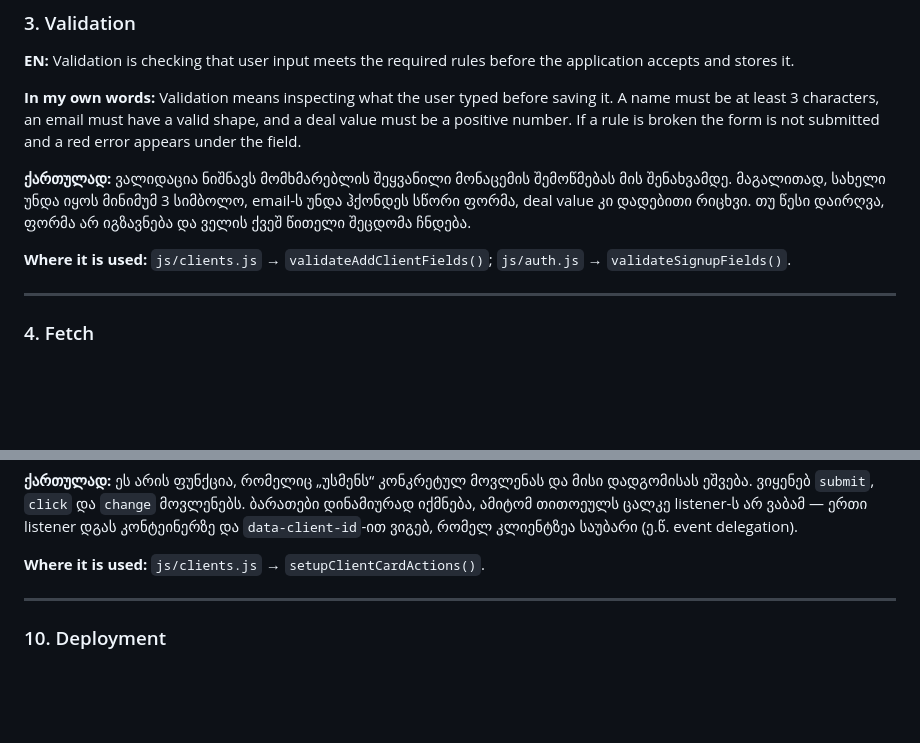
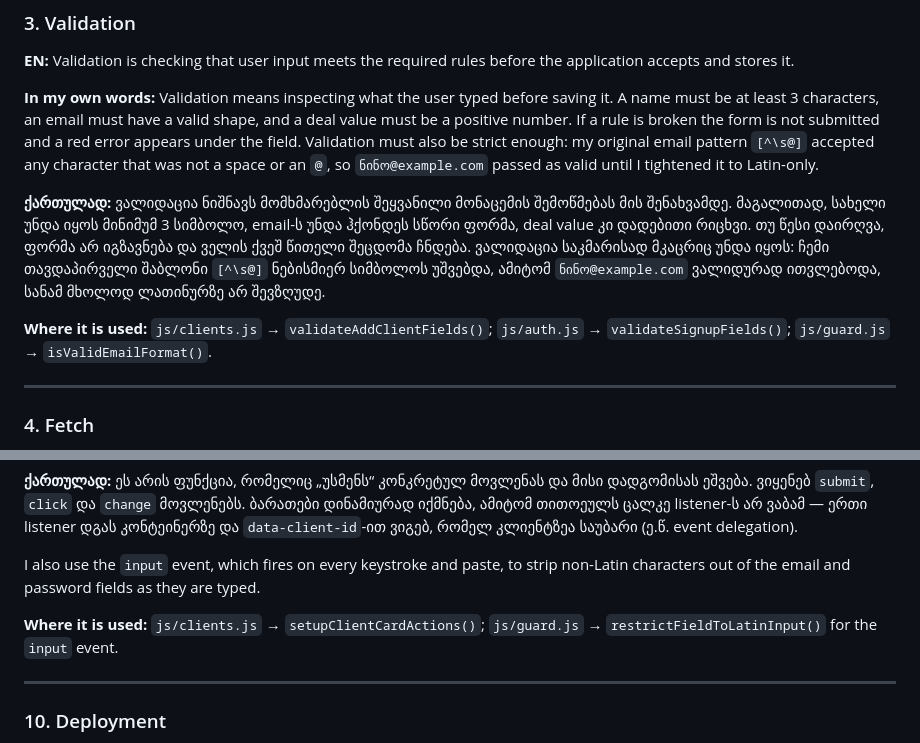
Before and after one commit to DonKravche/10x-CRM, a Markdown page: glossary.md, 2 parts joined by grey strips. Drawn GitHub-style; blank space fills up the shorter version.

Commit message:
docs(glossary): cover the tightened email rule and the input event

```diff
--- a/glossary.md
+++ b/glossary.md
@@ -48,15 +48,19 @@ users and client data survive.
 **In my own words:** Validation means inspecting what the user typed before saving it.
 A name must be at least 3 characters, an email must have a valid shape, and a deal
 value must be a positive number. If a rule is broken the form is not submitted and a
-red error appears under the field.
+red error appears under the field. Validation must also be strict enough: my original
+email pattern `[^\s@]` accepted any character that was not a space or an `@`, so
+`ნინო@example.com` passed as valid until I tightened it to Latin-only.
 
 **ქართულად:** ვალიდაცია ნიშნავს მომხმარებლის შეყვანილი მონაცემის შემოწმებას მის
 შენახვამდე. მაგალითად, სახელი უნდა იყოს მინიმუმ 3 სიმბოლო, email-ს უნდა ჰქონდეს
 სწორი ფორმა, deal value კი დადებითი რიცხვი. თუ წესი დაირღვა, ფორმა არ იგზავნება
-და ველის ქვეშ წითელი შეცდომა ჩნდება.
+და ველის ქვეშ წითელი შეცდომა ჩნდება. ვალიდაცია საკმარისად მკაცრიც უნდა იყოს:
+ჩემი თავდაპირველი შაბლონი `[^\s@]` ნებისმიერ სიმბოლოს უშვებდა, ამიტომ
+`ნინო@example.com` ვალიდურად ითვლებოდა, სანამ მხოლოდ ლათინურზე არ შევზღუდე.
 
 **Where it is used:** `js/clients.js` → `validateAddClientFields()`;
-`js/auth.js` → `validateSignupFields()`.
+`js/auth.js` → `validateSignupFields()`; `js/guard.js` → `isValidEmailFormat()`.
 
 ---
 
@@ -163,7 +167,11 @@ delegation.
 დგას კონტეინერზე და `data-client-id`-ით ვიგებ, რომელ კლიენტზეა საუბარი
 (ე.წ. event delegation).
 
-**Where it is used:** `js/clients.js` → `setupClientCardActions()`.
+I also use the `input` event, which fires on every keystroke and paste, to strip
+non-Latin characters out of the email and password fields as they are typed.
+
+**Where it is used:** `js/clients.js` → `setupClientCardActions()`;
+`js/guard.js` → `restrictFieldToLatinInput()` for the `input` event.
 
 ---
 
```
